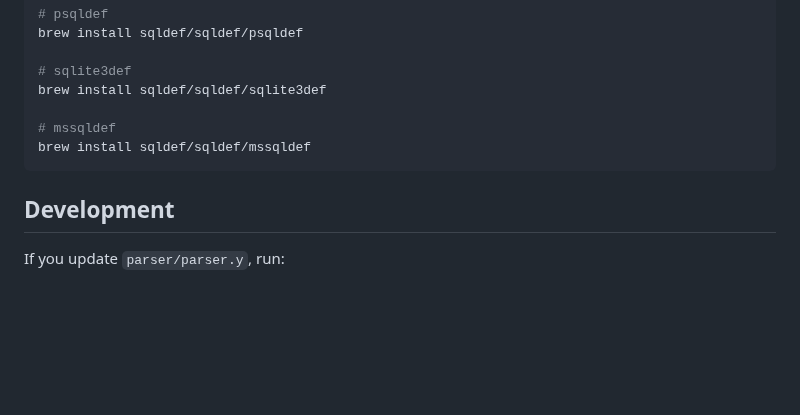
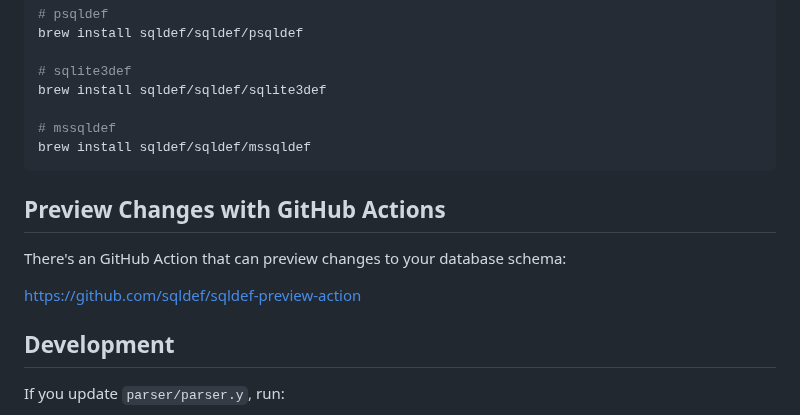
Before and after one commit to sqldef/sqldef, a Markdown page: README.md, the part around the change. Rendered like a GitHub page; blank space fills up the shorter version.

Commit message:
mention to https://github.com/sqldef/sqldef-preview-action

````diff
--- a/README.md
+++ b/README.md
@@ -124,6 +124,12 @@ brew install sqldef/sqldef/sqlite3def
 brew install sqldef/sqldef/mssqldef
 ```
 
+## Preview Changes with GitHub Actions
+
+There's an GitHub Action that can preview changes to your database schema:
+
+https://github.com/sqldef/sqldef-preview-action
+
 ## Development
 
 If you update `parser/parser.y`, run:
````
